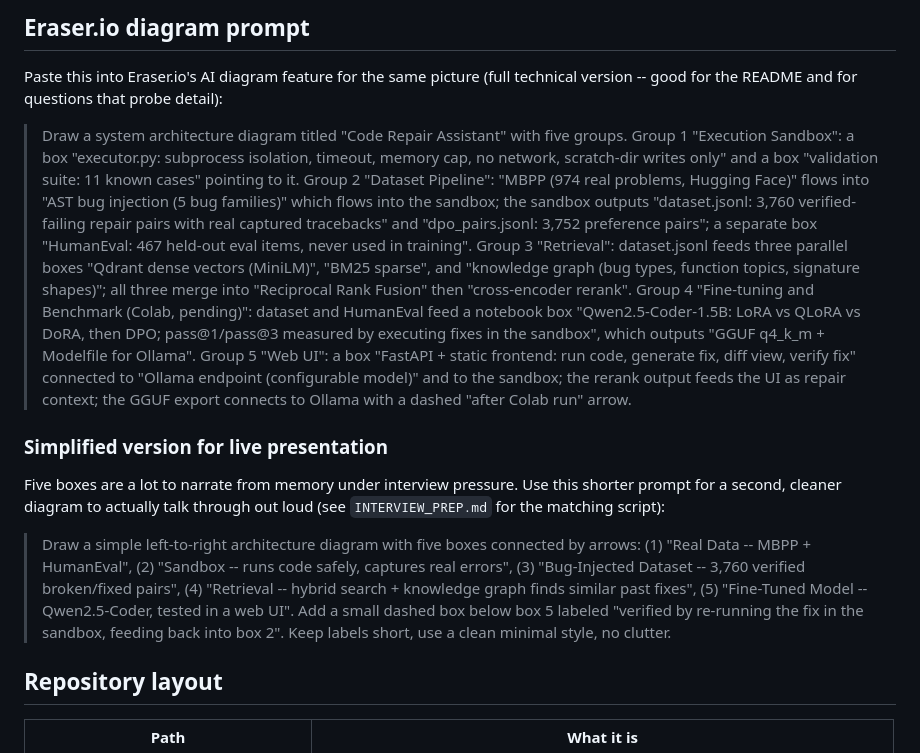
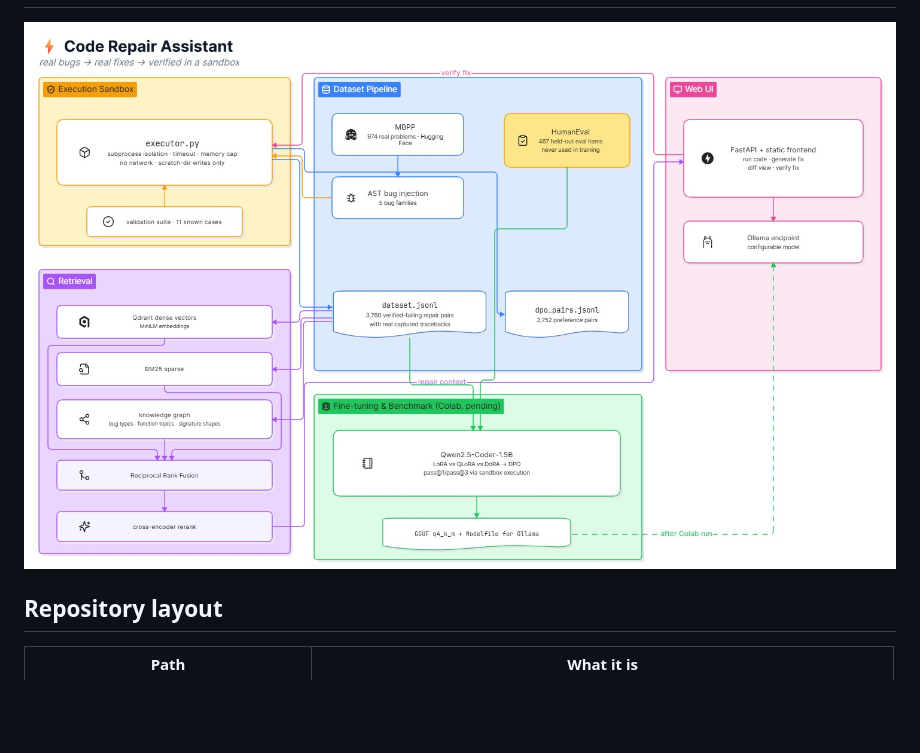
Before and after one commit to Shiva250503ss/Code-Repair, a Markdown page: README.md, the part around the change printed below. Drawn GitHub-style; pictures changed too: docs/architecture.png (added); blank space fills up the shorter version.

Commit message:
Replace mermaid diagram with the real Eraser.io architecture image

```diff
--- a/README.md
+++ b/README.md
@@ -63,45 +16,4 @@ flowchart TB
-## Eraser.io diagram prompt
-
-Paste this into Eraser.io's AI diagram feature for the same picture (full
-technical version -- good for the README and for questions that probe
-detail):
-
-> Draw a system architecture diagram titled "Code Repair Assistant" with five
-> groups. Group 1 "Execution Sandbox": a box "executor.py: subprocess
-> isolation, timeout, memory cap, no network, scratch-dir writes only" and a
-> box "validation suite: 11 known cases" pointing to it. Group 2 "Dataset
-> Pipeline": "MBPP (974 real problems, Hugging Face)" flows into "AST bug
-> injection (5 bug families)" which flows into the sandbox; the sandbox
-> outputs "dataset.jsonl: 3,760 verified-failing repair pairs with real
-> captured tracebacks" and "dpo_pairs.jsonl: 3,752 preference pairs";
-> a separate box "HumanEval: 467 held-out eval items, never used in
-> training". Group 3 "Retrieval": dataset.jsonl feeds three parallel boxes
-> "Qdrant dense vectors (MiniLM)", "BM25 sparse", and "knowledge graph
-> (bug types, function topics, signature shapes)"; all three merge into
-> "Reciprocal Rank Fusion" then "cross-encoder rerank". Group 4 "Fine-tuning
-> and Benchmark (Colab, pending)": dataset and HumanEval feed a notebook box
-> "Qwen2.5-Coder-1.5B: LoRA vs QLoRA vs DoRA, then DPO; pass@1/pass@3 measured
-> by executing fixes in the sandbox", which outputs "GGUF q4_k_m + Modelfile
-> for Ollama". Group 5 "Web UI": a box "FastAPI + static frontend: run code,
-> generate fix, diff view, verify fix" connected to "Ollama endpoint
-> (configurable model)" and to the sandbox; the rerank output feeds the UI
-> as repair context; the GGUF export connects to Ollama with a dashed
-> "after Colab run" arrow.
-
-### Simplified version for live presentation
-
-Five boxes are a lot to narrate from memory under interview pressure. Use
-this shorter prompt for a second, cleaner diagram to actually talk through
-out loud (see `INTERVIEW_PREP.md` for the matching script):
-
-> Draw a simple left-to-right architecture diagram with five boxes connected
-> by arrows: (1) "Real Data -- MBPP + HumanEval", (2) "Sandbox -- runs code
-> safely, captures real errors", (3) "Bug-Injected Dataset -- 3,760 verified
-> broken/fixed pairs", (4) "Retrieval -- hybrid search + knowledge graph
-> finds similar past fixes", (5) "Fine-Tuned Model -- Qwen2.5-Coder, tested
-> in a web UI". Add a small dashed box below box 5 labeled "verified by
-> re-running the fix in the sandbox, feeding back into box 2". Keep labels
-> short, use a clean minimal style, no clutter.
+![Code Repair Assistant architecture](docs/architecture.png)
 
 ## Repository layout
 
```
Also changed, not shown: other parts of README.md (+0 -47 lines), INTERVIEW_PREP.md (+36 -23 lines).
